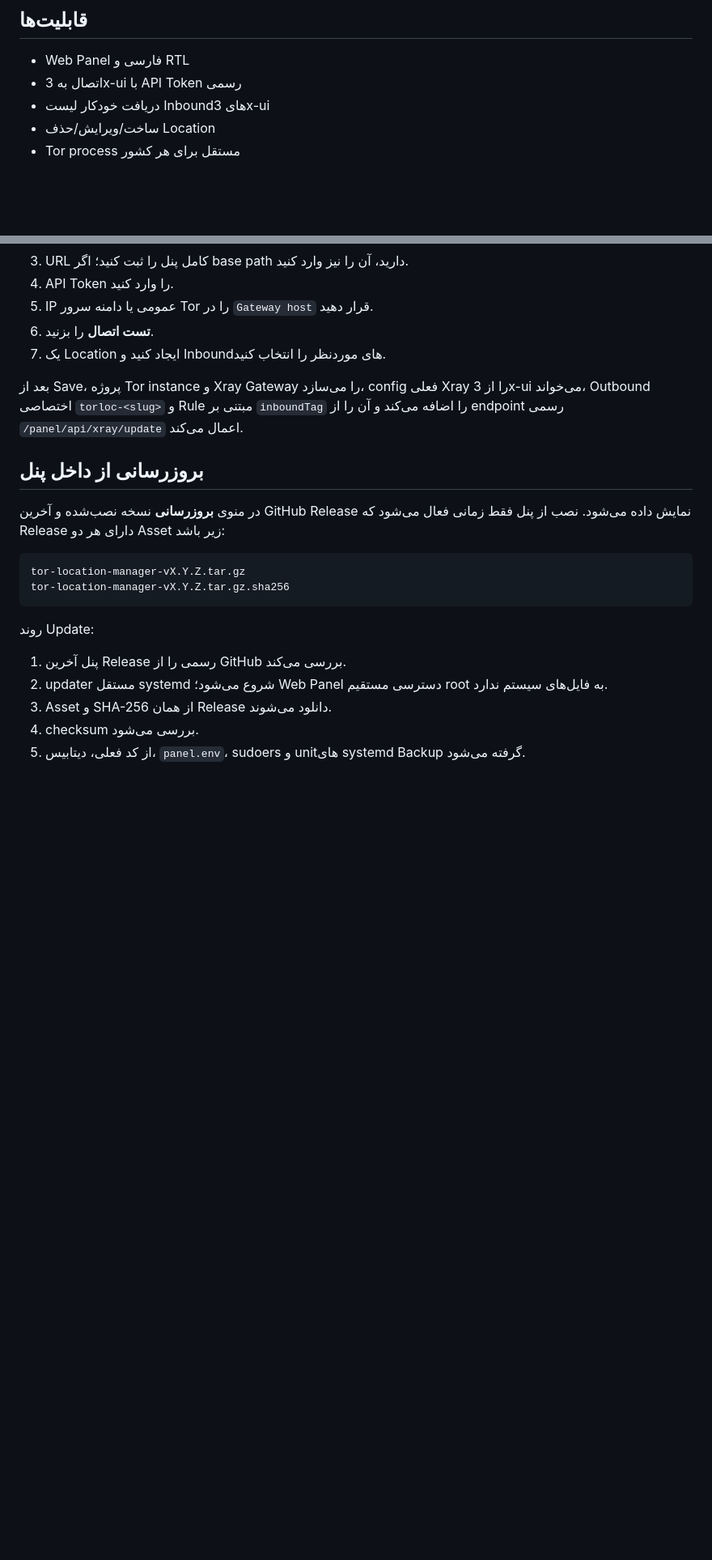
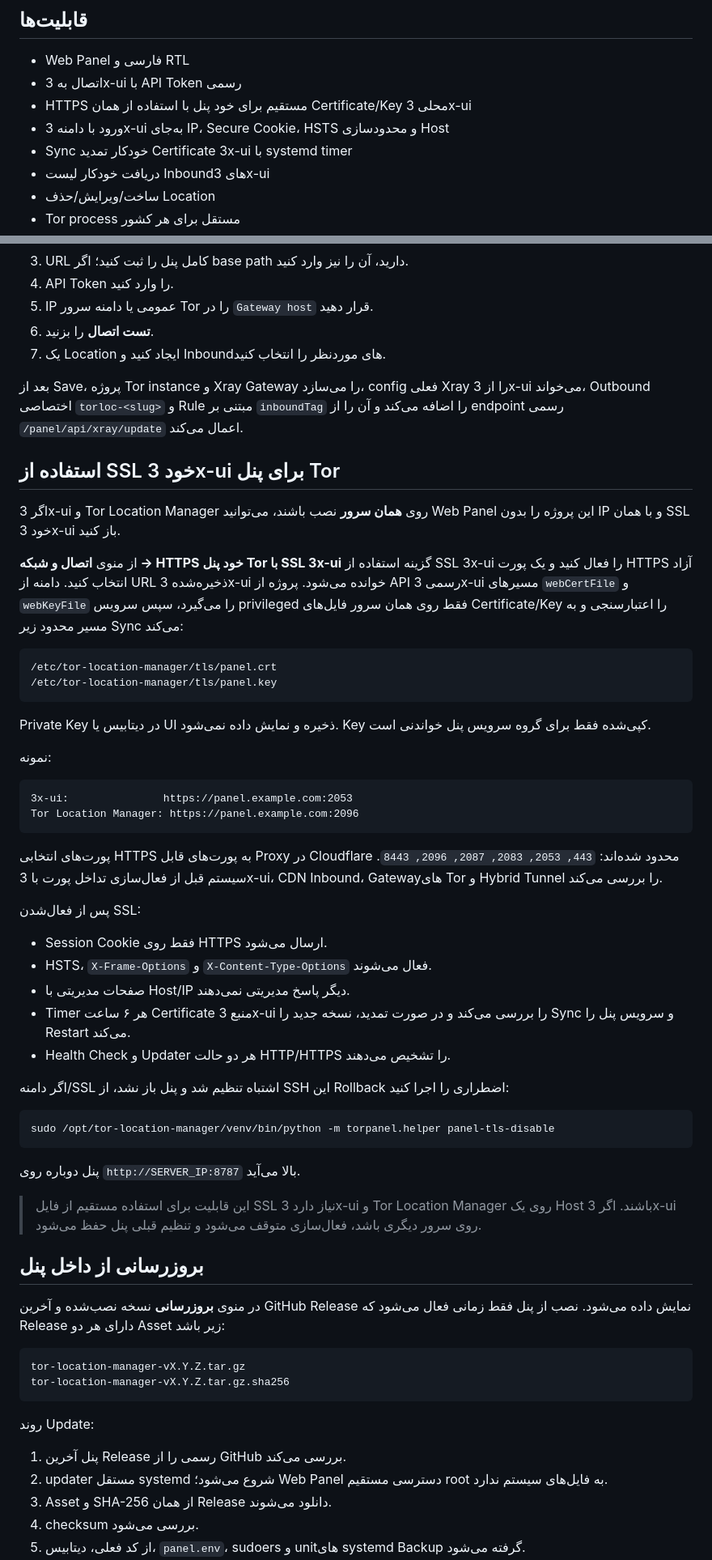
Before and after one commit to hazhanhasani/tor, a Markdown page: README.md, 2 parts joined by grey strips. Shown at 81% size. Rendered like a GitHub page; blank space fills up the shorter version.

Commit message:
Document panel HTTPS reuse of x-ui certificate

````diff
--- a/README.md
+++ b/README.md
@@ -44,6 +44,9 @@ Germany Tor exit
 
 - Web Panel فارسی و RTL
 - اتصال به 3x-ui با API Token رسمی
+- HTTPS مستقیم برای خود پنل با استفاده از همان Certificate/Key محلی 3x-ui
+- ورود با دامنه 3x-ui به‌جای IP، Secure Cookie، HSTS و محدودسازی Host
+- Sync خودکار تمدید Certificate 3x-ui با systemd timer
 - دریافت خودکار لیست Inboundهای 3x-ui
 - ساخت/ویرایش/حذف Location
 - Tor process مستقل برای هر کشور
@@ -144,6 +148,46 @@ SOCKSهای `19050+` به localhost bind می‌شوند و نباید در فا
 
 بعد از Save، پروژه Tor instance و Xray Gateway را می‌سازد، config فعلی Xray را از 3x-ui می‌خواند، Outbound اختصاصی `torloc-<slug>` و Rule مبتنی بر `inboundTag` را اضافه می‌کند و آن را از endpoint رسمی `/panel/api/xray/update` اعمال می‌کند.
 
+## استفاده از SSL خود 3x-ui برای پنل Tor
+
+اگر 3x-ui و Tor Location Manager روی **همان سرور** نصب باشند، می‌توانید Web Panel این پروژه را بدون IP و با همان SSL خود 3x-ui باز کنید.
+
+از منوی **اتصال و شبکه → HTTPS خود پنل Tor با SSL 3x-ui** گزینه استفاده از SSL 3x-ui را فعال کنید و یک پورت HTTPS آزاد انتخاب کنید. دامنه از URL ذخیره‌شده 3x-ui خوانده می‌شود. پروژه از API رسمی 3x-ui مسیرهای `webCertFile` و `webKeyFile` را می‌گیرد، سپس سرویس privileged فقط روی همان سرور فایل‌های Certificate/Key را اعتبارسنجی و به مسیر محدود زیر Sync می‌کند:
+
+```text
+/etc/tor-location-manager/tls/panel.crt
+/etc/tor-location-manager/tls/panel.key
+```
+
+Private Key در دیتابیس یا UI ذخیره و نمایش داده نمی‌شود. Key کپی‌شده فقط برای گروه سرویس پنل خواندنی است.
+
+نمونه:
+
+```text
+3x-ui:               https://panel.example.com:2053
+Tor Location Manager: https://panel.example.com:2096
+```
+
+پورت‌های انتخابی HTTPS به پورت‌های قابل Proxy در Cloudflare محدود شده‌اند: `443, 2053, 2083, 2087, 2096, 8443`. سیستم قبل از فعال‌سازی تداخل پورت با 3x-ui، CDN Inbound، Gatewayهای Tor و Hybrid Tunnel را بررسی می‌کند.
+
+پس از فعال‌شدن SSL:
+
+- Session Cookie فقط روی HTTPS ارسال می‌شود.
+- HSTS، `X-Frame-Options` و `X-Content-Type-Options` فعال می‌شوند.
+- صفحات مدیریتی با Host/IP دیگر پاسخ مدیریتی نمی‌دهند.
+- Timer هر ۶ ساعت Certificate منبع 3x-ui را بررسی می‌کند و در صورت تمدید، نسخه جدید را Sync و سرویس پنل را Restart می‌کند.
+- Health Check و Updater هر دو حالت HTTP/HTTPS را تشخیص می‌دهند.
+
+اگر دامنه/SSL اشتباه تنظیم شد و پنل باز نشد، از SSH این Rollback اضطراری را اجرا کنید:
+
+```bash
+sudo /opt/tor-location-manager/venv/bin/python -m torpanel.helper panel-tls-disable
+```
+
+پنل دوباره روی `http://SERVER_IP:8787` بالا می‌آید.
+
+> این قابلیت برای استفاده مستقیم از فایل SSL نیاز دارد 3x-ui و Tor Location Manager روی یک Host باشند. اگر 3x-ui روی سرور دیگری باشد، فعال‌سازی متوقف می‌شود و تنظیم قبلی پنل حفظ می‌شود.
+
 ## بروزرسانی از داخل پنل
 
 در منوی **بروزرسانی** نسخه نصب‌شده و آخرین GitHub Release نمایش داده می‌شود. نصب از پنل فقط زمانی فعال می‌شود که Release دارای هر دو Asset زیر باشد:
````
Also changed, not shown: other parts of README.md (+5 -2 lines).
